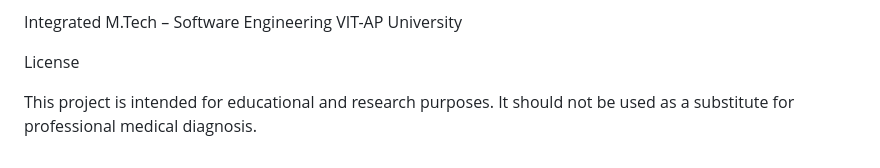
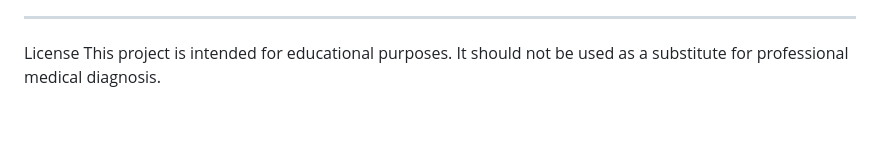
Before and after one commit to Sahithi2005-30/PneumoScan, a Markdown page: README.md, the part around one of its changes. Rendered like a GitHub page; blank space fills up the shorter version.

```diff
--- a/README.md
+++ b/README.md
@@ -170,8 +155,4 @@ Authors
 Sahithi Kondeti
-
-Integrated M.Tech – Software Engineering
-VIT-AP University
-
+____________________________________________________________________________________________________________________________________________________________________________
 License
-
-This project is intended for educational and research purposes. It should not be used as a substitute for professional medical diagnosis.
+This project is intended for educational purposes. It should not be used as a substitute for professional medical diagnosis.
```
Also changed, not shown: other parts of README.md (+91 -106 lines).
